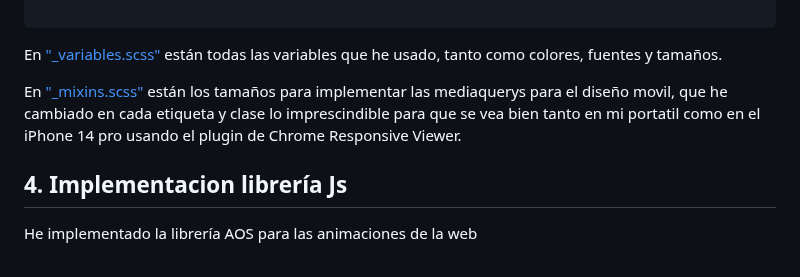
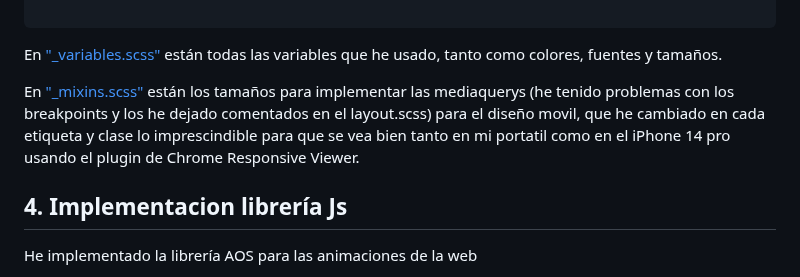
Before and after one commit to luchernan/Pr-cticaFinalDise-o, a Markdown page: src/documentacion.md, the part around the change. Rendered like a GitHub page.

Commit message:
aclaración responsividad documentacion.md

```diff
--- a/src/documentacion.md
+++ b/src/documentacion.md
@@ -124,7 +124,7 @@ En ["_footer.scss"](styles/_footer.scss) están los iconos de las redes sociales
 
  En ["_variables.scss"](styles/_variables.scss) están todas las variables que he usado, tanto como colores, fuentes y tamaños.
 
-En ["_mixins.scss"](styles/_mixins.scss) están los tamaños para implementar las mediaquerys para el diseño movil, que he cambiado en cada etiqueta y clase lo imprescindible para que se vea bien tanto en mi portatil como en el iPhone 14 pro usando el plugin de Chrome Responsive Viewer.
+En ["_mixins.scss"](styles/_mixins.scss) están los tamaños para implementar las mediaquerys (he tenido problemas con los breakpoints y los he dejado comentados en el layout.scss) para el diseño movil, que he cambiado en cada etiqueta y clase lo imprescindible para que se vea bien tanto en mi portatil como en el iPhone 14 pro usando el plugin de Chrome Responsive Viewer.
 
 
 
```
